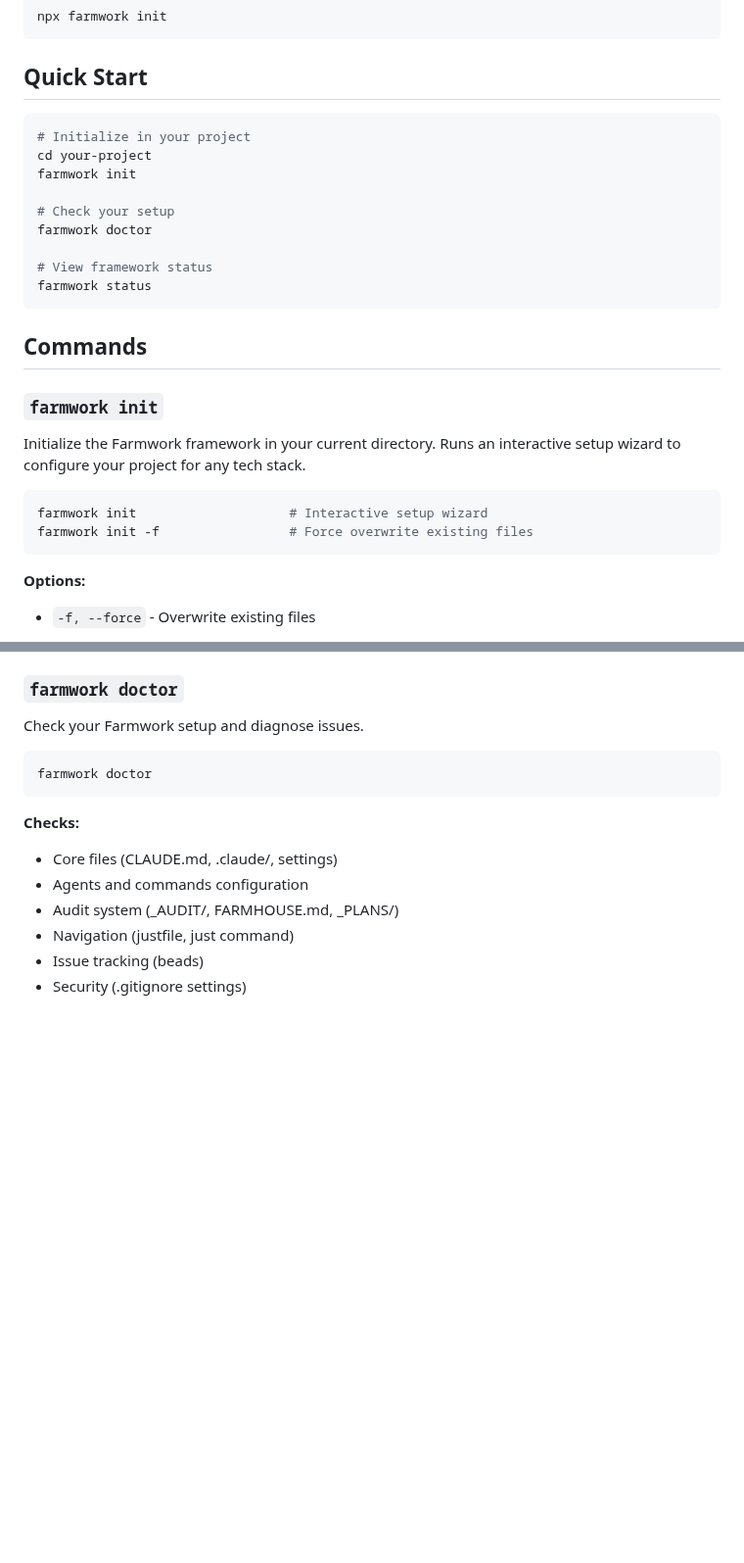
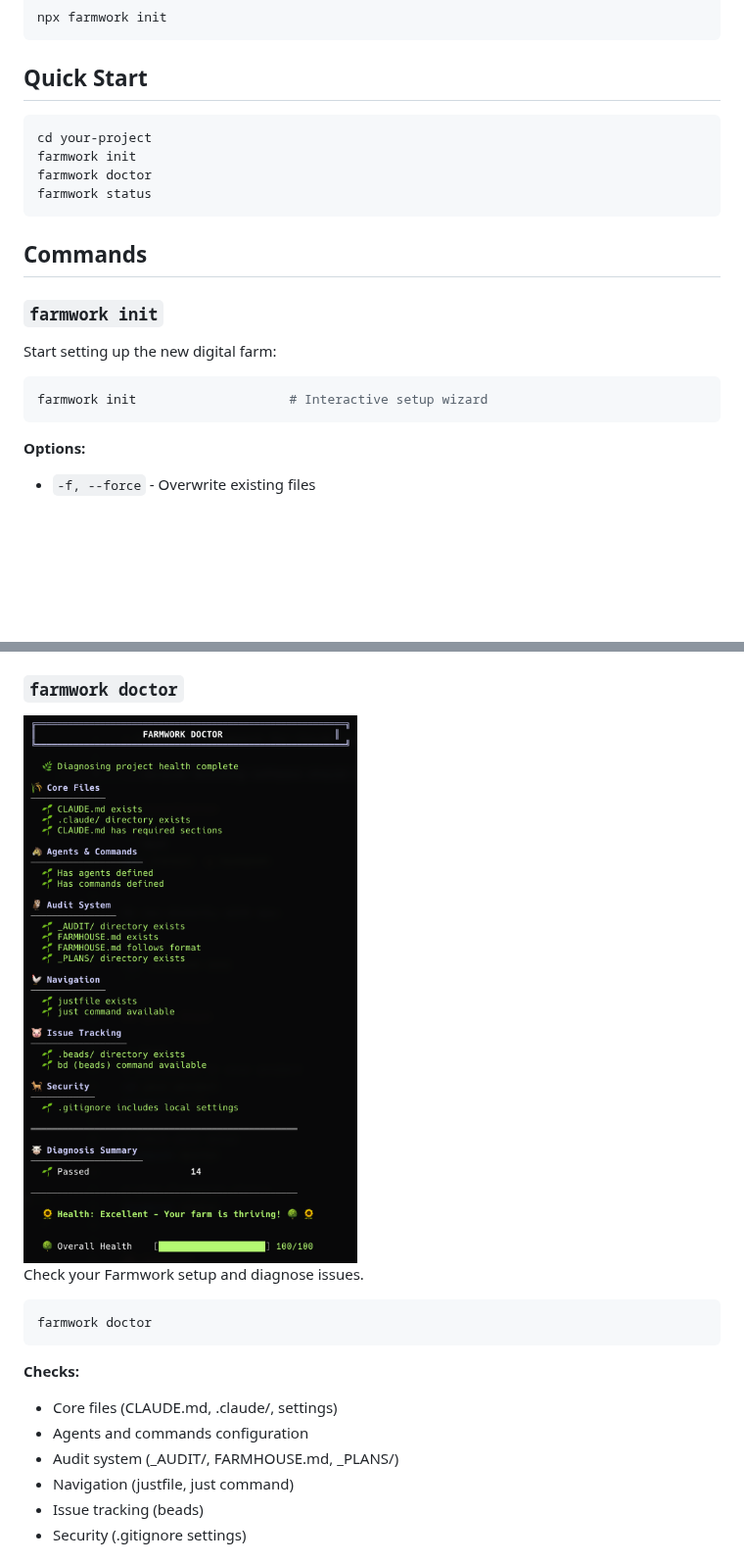
Before and after one commit to WynterJones/farmwork, a Markdown page: README.md, 2 parts joined by grey strips. Shown at 98% size. Drawn GitHub-style; pictures changed too: doctor.png (added); blank space fills up the shorter version.

````diff
--- a/README.md
+++ b/README.md
@@ -21,14 +21,9 @@ npx farmwork init
 ## Quick Start
 
 ```bash
-# Initialize in your project
 cd your-project
 farmwork init
-
-# Check your setup
 farmwork doctor
-
-# View framework status
 farmwork status
 ```
 
@@ -36,11 +31,10 @@ farmwork status
 
 ### `farmwork init`
 
-Initialize the Farmwork framework in your current directory. Runs an interactive setup wizard to configure your project for any tech stack.
+Start setting up the new digital farm:
 
 ```bash
 farmwork init                    # Interactive setup wizard
-farmwork init -f                 # Force overwrite existing files
 ```
 
 **Options:**
@@ -97,4 +84,6 @@ farmwork status
 ### `farmwork doctor`
+
+<img src="/doctor.png" alt="Farmwork Doctor" width="500" />
 
 Check your Farmwork setup and diagnose issues.
 
````
Also changed, not shown: other parts of README.md (+62 -35 lines), status.png (added), status2.png (added), 3 other files.
